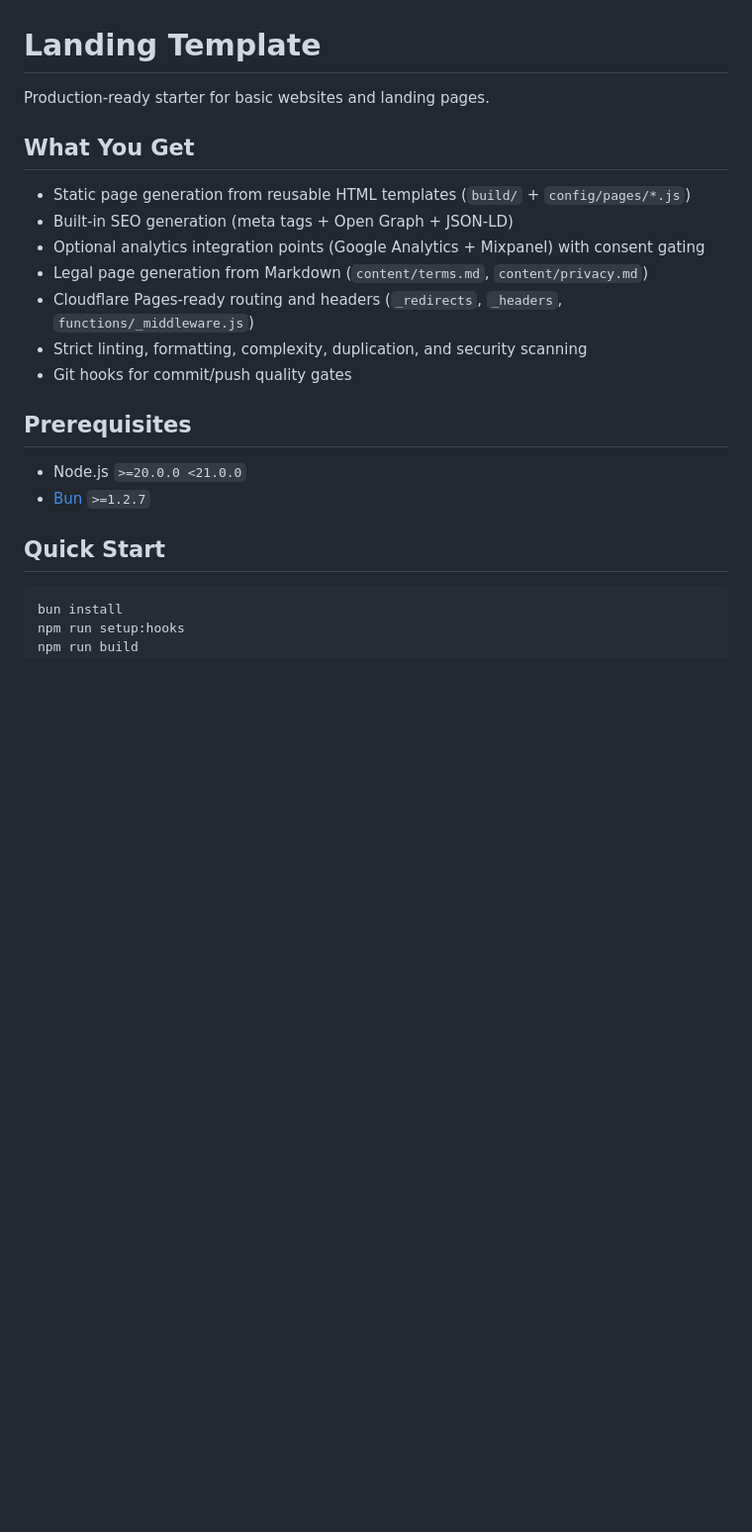
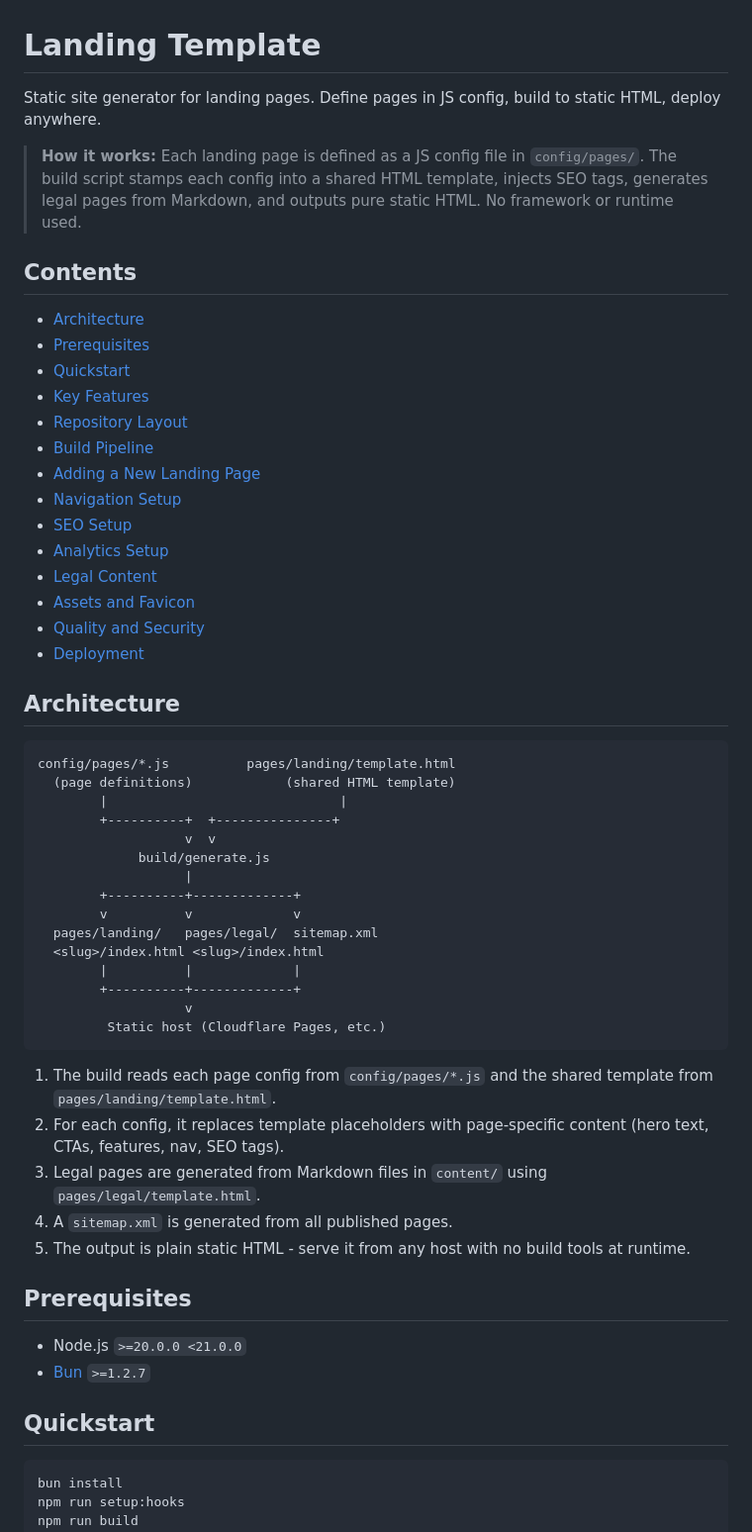
Before and after one commit to stefanionescu/landing-template, a Markdown page: README.md, the part around one of its changes. Shown at 99% size. Drawn GitHub-style; blank space fills up the shorter version.

````diff
--- a/README.md
+++ b/README.md
@@ -1,23 +1,58 @@
 # Landing Template
 
-Production-ready starter for basic websites and landing pages.
+Static site generator for landing pages. Define pages in JS config, build to static HTML, deploy anywhere.
 
-## What You Get
+> **How it works:** Each landing page is defined as a JS config file in `config/pages/`. The build script stamps each config into a shared HTML template, injects SEO tags, generates legal pages from Markdown, and outputs pure static HTML. No framework or runtime used.
 
-- Static page generation from reusable HTML templates (`build/` + `config/pages/*.js`)
-- Built-in SEO generation (meta tags + Open Graph + JSON-LD)
-- Optional analytics integration points (Google Analytics + Mixpanel) with consent gating
-- Legal page generation from Markdown (`content/terms.md`, `content/privacy.md`)
-- Cloudflare Pages-ready routing and headers (`_redirects`, `_headers`, `functions/_middleware.js`)
-- Strict linting, formatting, complexity, duplication, and security scanning
-- Git hooks for commit/push quality gates
+## Contents
+
+- [Architecture](#architecture)
+- [Prerequisites](#prerequisites)
+- [Quickstart](#quickstart)
+- [Key Features](#key-features)
+- [Repository Layout](#repository-layout)
+- [Build Pipeline](#build-pipeline)
+- [Adding a New Landing Page](#adding-a-new-landing-page)
+- [Navigation Setup](#navigation-setup)
+- [SEO Setup](#seo-setup)
+- [Analytics Setup](#analytics-setup)
+- [Legal Content](#legal-content)
+- [Assets and Favicon](#assets-and-favicon)
+- [Quality and Security](#quality-and-security)
+- [Deployment](#deployment)
+
+## Architecture
+
+```text
+config/pages/*.js          pages/landing/template.html
+  (page definitions)            (shared HTML template)
+        |                              |
+        +----------+  +---------------+
+                   v  v
+             build/generate.js
+                   |
+        +----------+-------------+
+        v          v             v
+  pages/landing/   pages/legal/  sitemap.xml
+  <slug>/index.html <slug>/index.html
+        |          |             |
+        +----------+-------------+
+                   v
+         Static host (Cloudflare Pages, etc.)
+```
+
+1. The build reads each page config from `config/pages/*.js` and the shared template from `pages/landing/template.html`.
+2. For each config, it replaces template placeholders with page-specific content (hero text, CTAs, features, nav, SEO tags).
+3. Legal pages are generated from Markdown files in `content/` using `pages/legal/template.html`.
+4. A `sitemap.xml` is generated from all published pages.
+5. The output is plain static HTML - serve it from any host with no build tools at runtime.
 
 ## Prerequisites
 
 - Node.js `>=20.0.0 <21.0.0`
 - [Bun](https://bun.sh) `>=1.2.7`
 
-## Quick Start
+## Quickstart
 
 ```bash
 bun install
````
Also changed, not shown: other parts of README.md (+75 -62 lines).
